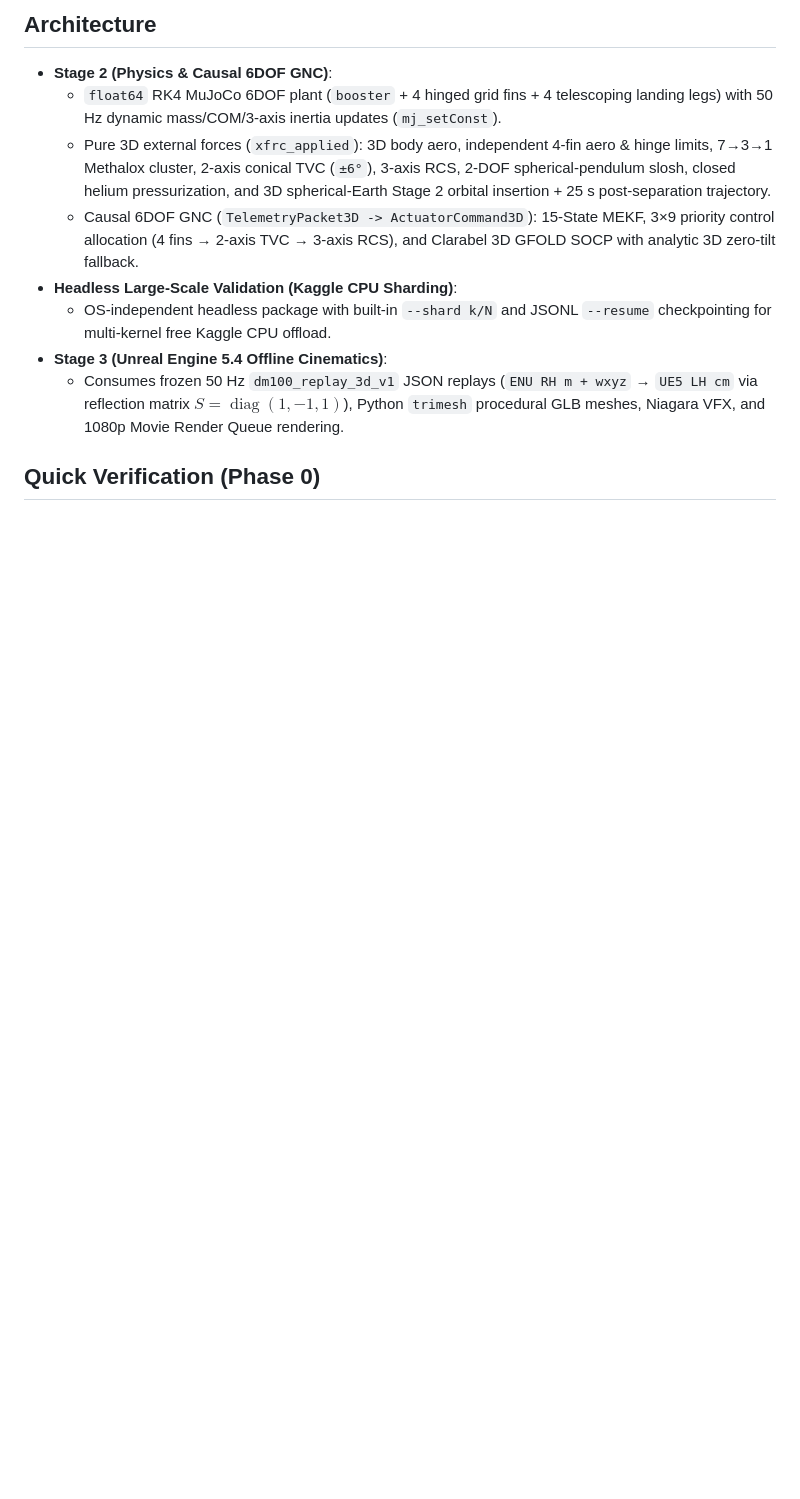
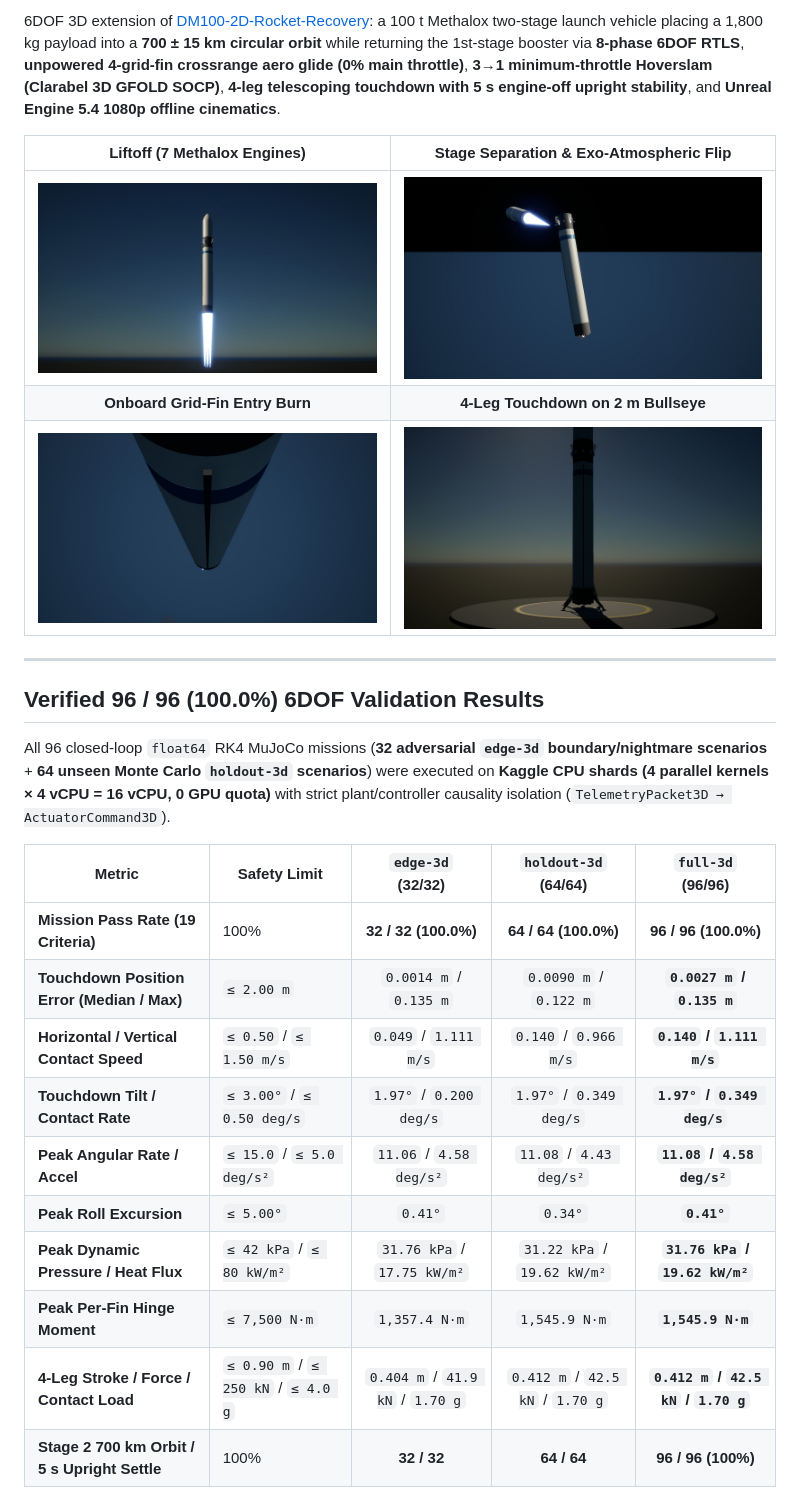
Before and after one commit to Dongmyung378/DM100-3D-Rocket-Recovery, a Markdown page: README.md, the part around one of its changes. GitHub-like rendering; pictures changed too: docs/media/01_liftoff.jpg (added), docs/media/02_sep_flip.jpg (added), docs/media/03_entry_fin.jpg (added); blank space fills up the shorter version.

Commit message:
feat(ue5,docs): deliver 96/96 6DOF validation results, UE 5.4 LWC importer + 1080p MRQ pipeline, and showcase media

```diff
--- a/README.md
+++ b/README.md
@@ -4,13 +4,28 @@
 
-## Architecture
+6DOF 3D extension of [DM100-2D-Rocket-Recovery](https://github.com/Dongmyung378/DM100-2D-Rocket-Recovery): a 100 t Methalox two-stage launch vehicle placing a 1,800 kg payload into a **700 ± 15 km circular orbit** while returning the 1st-stage booster via **8-phase 6DOF RTLS**, **unpowered 4-grid-fin crossrange aero glide (0% main throttle)**, **3→1 minimum-throttle Hoverslam (Clarabel 3D GFOLD SOCP)**, **4-leg telescoping touchdown with 5 s engine-off upright stability**, and **Unreal Engine 5.4 1080p offline cinematics**.
 
-- **Stage 2 (Physics & Causal 6DOF GNC)**:
-  - `float64` RK4 MuJoCo 6DOF plant (`booster` + 4 hinged grid fins + 4 telescoping landing legs) with 50 Hz dynamic mass/COM/3-axis inertia updates (`mj_setConst`).
-  - Pure 3D external forces (`xfrc_applied`): 3D body aero, independent 4-fin aero & hinge limits, 7→3→1 Methalox cluster, 2-axis conical TVC (`±6°`), 3-axis RCS, 2-DOF spherical-pendulum slosh, closed helium pressurization, and 3D spherical-Earth Stage 2 orbital insertion + 25 s post-separation trajectory.
-  - Causal 6DOF GNC (`TelemetryPacket3D -> ActuatorCommand3D`): 15-State MEKF, 3×9 priority control allocation (4 fins → 2-axis TVC → 3-axis RCS), and Clarabel 3D GFOLD SOCP with analytic 3D zero-tilt fallback.
-- **Headless Large-Scale Validation (Kaggle CPU Sharding)**:
-  - OS-independent headless package with built-in `--shard k/N` and JSONL `--resume` checkpointing for multi-kernel free Kaggle CPU offload.
-- **Stage 3 (Unreal Engine 5.4 Offline Cinematics)**:
-  - Consumes frozen 50 Hz `dm100_replay_3d_v1` JSON replays (`ENU RH m + wxyz` → `UE5 LH cm` via reflection matrix $S = \operatorname{diag}(1, -1, 1)$), Python `trimesh` procedural GLB meshes, Niagara VFX, and 1080p Movie Render Queue rendering.
+| Liftoff (7 Methalox Engines) | Stage Separation & Exo-Atmospheric Flip |
+| :---: | :---: |
+| ![DM100 3D Liftoff](docs/media/01_liftoff.jpg) | ![DM100 3D Stage Separation](docs/media/02_sep_flip.jpg) |
+| **Onboard Grid-Fin Entry Burn** | **4-Leg Touchdown on 2 m Bullseye** |
+| ![DM100 3D Onboard Entry](docs/media/03_entry_fin.jpg) | ![DM100 3D Touchdown](docs/media/04_touchdown.jpg) |
 
-## Quick Verification (Phase 0)
+---
+
+## Verified 96 / 96 (100.0%) 6DOF Validation Results
+
+All 96 closed-loop `float64` RK4 MuJoCo missions (**32 adversarial `edge-3d` boundary/nightmare scenarios** + **64 unseen Monte Carlo `holdout-3d` scenarios**) were executed on **Kaggle CPU shards (4 parallel kernels × 4 vCPU = 16 vCPU, 0 GPU quota)** with strict plant/controller causality isolation (`TelemetryPacket3D → ActuatorCommand3D`).
+
+| Metric | Safety Limit | `edge-3d` (32/32) | `holdout-3d` (64/64) | **`full-3d` (96/96)** |
+| --- | --- | :---: | :---: | :---: |
+| **Mission Pass Rate (19 Criteria)** | 100% | **32 / 32 (100.0%)** | **64 / 64 (100.0%)** | **96 / 96 (100.0%)** |
+| **Touchdown Position Error (Median / Max)** | `≤ 2.00 m` | `0.0014 m` / `0.135 m` | `0.0090 m` / `0.122 m` | **`0.0027 m` / `0.135 m`** |
+| **Horizontal / Vertical Contact Speed** | `≤ 0.50` / `≤ 1.50 m/s` | `0.049` / `1.111 m/s` | `0.140` / `0.966 m/s` | **`0.140` / `1.111 m/s`** |
+| **Touchdown Tilt / Contact Rate** | `≤ 3.00°` / `≤ 0.50 deg/s` | `1.97°` / `0.200 deg/s` | `1.97°` / `0.349 deg/s` | **`1.97°` / `0.349 deg/s`** |
+| **Peak Angular Rate / Accel** | `≤ 15.0` / `≤ 5.0 deg/s²` | `11.06` / `4.58 deg/s²` | `11.08` / `4.43 deg/s²` | **`11.08` / `4.58 deg/s²`** |
+| **Peak Roll Excursion** | `≤ 5.00°` | `0.41°` | `0.34°` | **`0.41°`** |
+| **Peak Dynamic Pressure / Heat Flux** | `≤ 42 kPa` / `≤ 80 kW/m²` | `31.76 kPa` / `17.75 kW/m²` | `31.22 kPa` / `19.62 kW/m²` | **`31.76 kPa` / `19.62 kW/m²`** |
+| **Peak Per-Fin Hinge Moment** | `≤ 7,500 N·m` | `1,357.4 N·m` | `1,545.9 N·m` | **`1,545.9 N·m`** |
+| **4-Leg Stroke / Force / Contact Load** | `≤ 0.90 m` / `≤ 250 kN` / `≤ 4.0 g` | `0.404 m` / `41.9 kN` / `1.70 g` | `0.412 m` / `42.5 kN` / `1.70 g` | **`0.412 m` / `42.5 kN` / `1.70 g`** |
+| **Stage 2 700 km Orbit / 5 s Upright Settle** | 100% | **32 / 32** | **64 / 64** | **96 / 96 (100%)** |
+
```
Also changed, not shown: other parts of README.md (+42 -4 lines), docs/spec.ko.md (added, +78 -0 lines), docs/ue5_pipeline.ko.md (added, +74 -0 lines), docs/validation.ko.md (added, +60 -0 lines), 12 other files.
